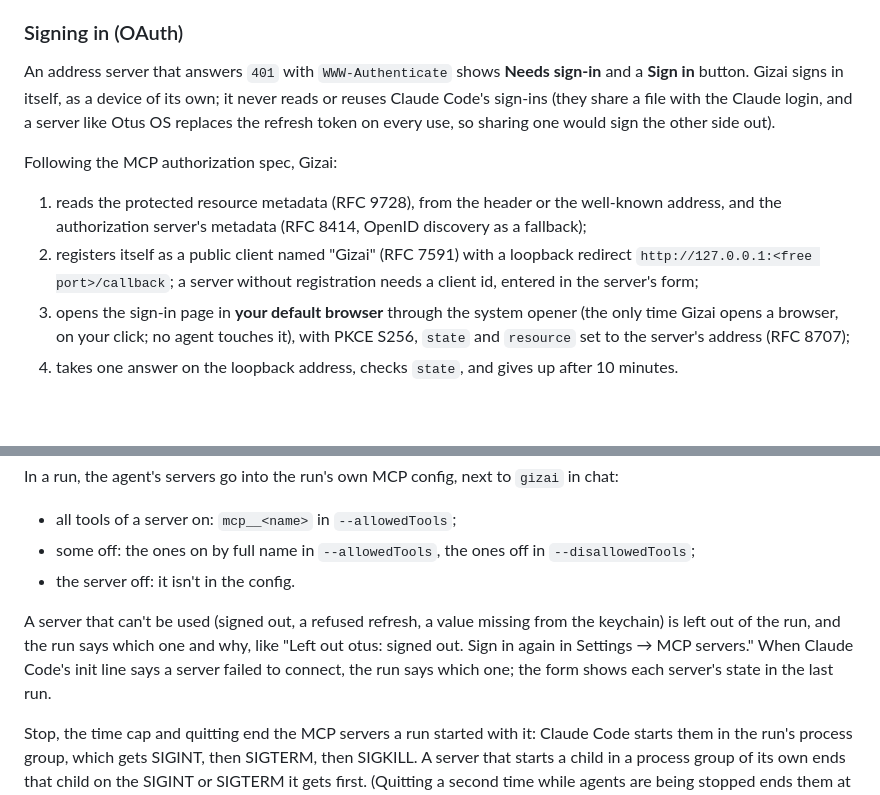
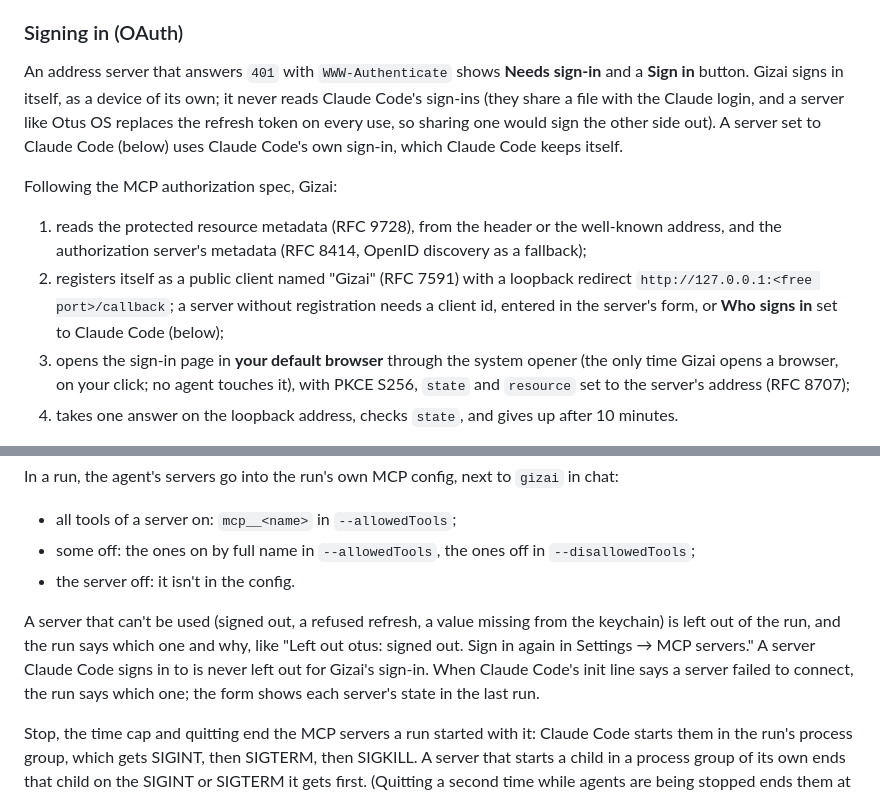
Before and after one commit to Yotech-AI/gizai, a Markdown page: docs/agent-tools.md, 2 parts joined by grey strips. Drawn GitHub-style; blank space fills up the shorter version.

Commit message:
Docs: when Claude Code signs in to an MCP server, like Figma's (GA-120)
Co-Authored-By: Claude Opus 5.5 <noreply@anthropic.com>

```diff
--- a/docs/agent-tools.md
+++ b/docs/agent-tools.md
@@ -47,12 +47,12 @@ Read only: Gizai never writes in `~/.claude.json`, `~/.claude` or a second accou
 
 ### Signing in (OAuth)
 
-An address server that answers `401` with `WWW-Authenticate` shows **Needs sign-in** and a **Sign in** button. Gizai signs in itself, as a device of its own; it never reads or reuses Claude Code's sign-ins (they share a file with the Claude login, and a server like Otus OS replaces the refresh token on every use, so sharing one would sign the other side out).
+An address server that answers `401` with `WWW-Authenticate` shows **Needs sign-in** and a **Sign in** button. Gizai signs in itself, as a device of its own; it never reads Claude Code's sign-ins (they share a file with the Claude login, and a server like Otus OS replaces the refresh token on every use, so sharing one would sign the other side out). A server set to Claude Code (below) uses Claude Code's own sign-in, which Claude Code keeps itself.
 
 Following the MCP authorization spec, Gizai:
 
 1. reads the protected resource metadata (RFC 9728), from the header or the well-known address, and the authorization server's metadata (RFC 8414, OpenID discovery as a fallback);
-2. registers itself as a public client named "Gizai" (RFC 7591) with a loopback redirect `http://127.0.0.1:<free port>/callback`; a server without registration needs a client id, entered in the server's form;
+2. registers itself as a public client named "Gizai" (RFC 7591) with a loopback redirect `http://127.0.0.1:<free port>/callback`; a server without registration needs a client id, entered in the server's form, or **Who signs in** set to Claude Code (below);
 3. opens the sign-in page in **your default browser** through the system opener (the only time Gizai opens a browser, on your click; no agent touches it), with PKCE S256, `state` and `resource` set to the server's address (RFC 8707);
 4. takes one answer on the loopback address, checks `state`, and gives up after 10 minutes.
 
@@ -70,7 +72,7 @@ In a run, the agent's servers go into the run's own MCP config, next to `gizai`
 - some off: the ones on by full name in `--allowedTools`, the ones off in `--disallowedTools`;
 - the server off: it isn't in the config.
 
-A server that can't be used (signed out, a refused refresh, a value missing from the keychain) is left out of the run, and the run says which one and why, like "Left out otus: signed out. Sign in again in Settings → MCP servers." When Claude Code's init line says a server failed to connect, the run says which one; the form shows each server's state in the last run.
+A server that can't be used (signed out, a refused refresh, a value missing from the keychain) is left out of the run, and the run says which one and why, like "Left out otus: signed out. Sign in again in Settings → MCP servers." A server Claude Code signs in to is never left out for Gizai's sign-in. When Claude Code's init line says a server failed to connect, the run says which one; the form shows each server's state in the last run.
 
 Stop, the time cap and quitting end the MCP servers a run started with it: Claude Code starts them in the run's process group, which gets SIGINT, then SIGTERM, then SIGKILL. A server that starts a child in a process group of its own ends that child on the SIGINT or SIGTERM it gets first. (Quitting a second time while agents are being stopped ends them at once, with SIGKILL.)
 
```
Also changed, not shown: other parts of docs/agent-tools.md (+2 -0 lines).
